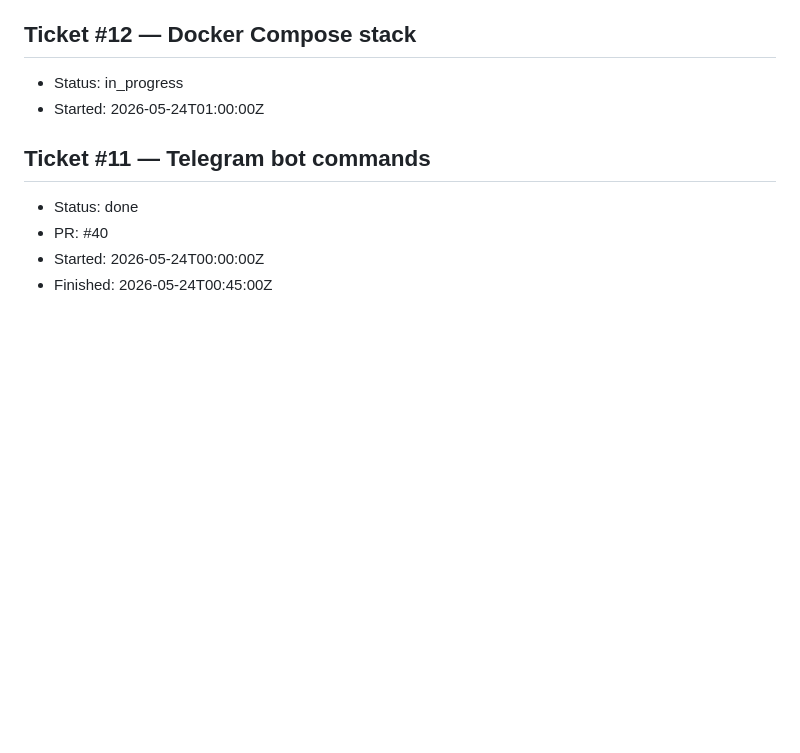
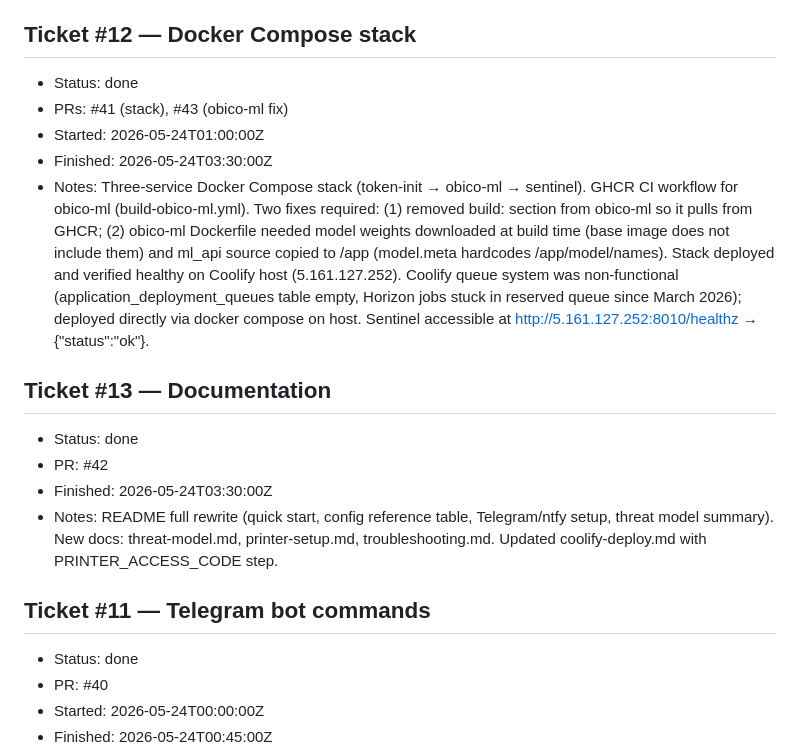
Before and after one commit to LegalMarc/centauri-sentinel, a Markdown page: PROGRESS.md, the part around the change. GitHub-like rendering; blank space fills up the shorter version.

Commit message:
chore: mark tickets #12 and #13 done in PROGRESS.md
Co-Authored-By: Claude Sonnet 4.6 <noreply@anthropic.com>

```diff
--- a/PROGRESS.md
+++ b/PROGRESS.md
@@ -61,8 +61,17 @@
 - Notes: NtfyNotifier with Bearer auth, Priority/Tags headers, tenacity retry, 14 tests.
 
 ## Ticket #12 — Docker Compose stack
-- Status: in_progress
+- Status: done
+- PRs: #41 (stack), #43 (obico-ml fix)
 - Started: 2026-05-24T01:00:00Z
+- Finished: 2026-05-24T03:30:00Z
+- Notes: Three-service Docker Compose stack (token-init → obico-ml → sentinel). GHCR CI workflow for obico-ml (build-obico-ml.yml). Two fixes required: (1) removed build: section from obico-ml so it pulls from GHCR; (2) obico-ml Dockerfile needed model weights downloaded at build time (base image does not include them) and ml_api source copied to /app (model.meta hardcodes /app/model/names). Stack deployed and verified healthy on Coolify host (5.161.127.252). Coolify queue system was non-functional (application_deployment_queues table empty, Horizon jobs stuck in reserved queue since March 2026); deployed directly via docker compose on host. Sentinel accessible at http://5.161.127.252:8010/healthz → {"status":"ok"}.
+
+## Ticket #13 — Documentation
+- Status: done
+- PR: #42
+- Finished: 2026-05-24T03:30:00Z
+- Notes: README full rewrite (quick start, config reference table, Telegram/ntfy setup, threat model summary). New docs: threat-model.md, printer-setup.md, troubleshooting.md. Updated coolify-deploy.md with PRINTER_ACCESS_CODE step.
 
 ## Ticket #11 — Telegram bot commands
 - Status: done
```
